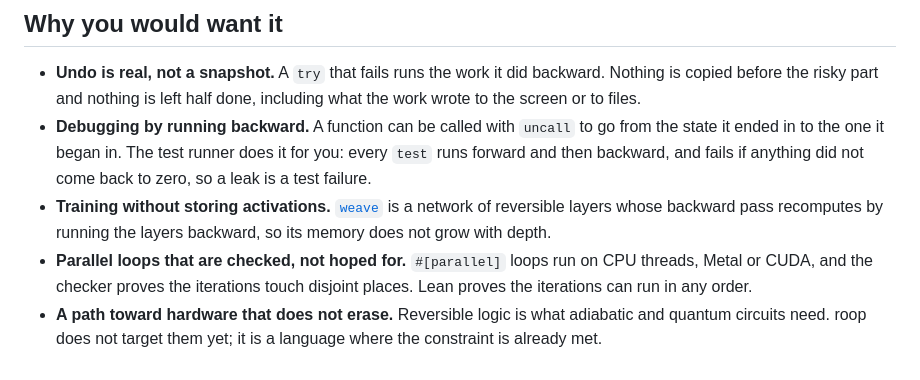
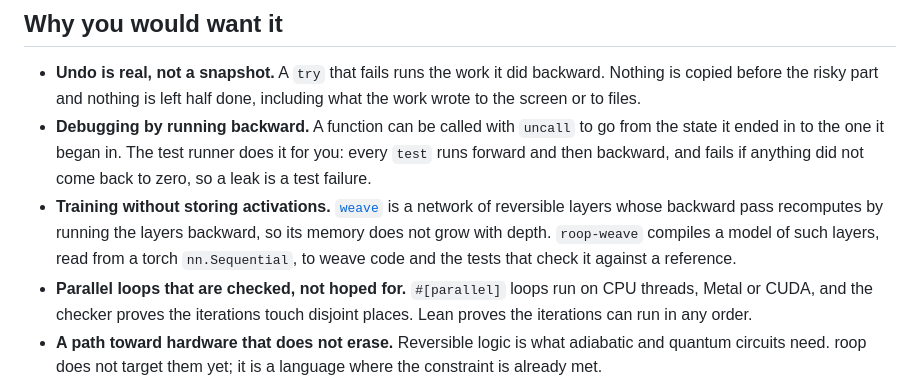
Before and after one commit to afristrup/roop, a Markdown page: README.md, the part around the change. GitHub-like rendering.

Commit message:
docs: describe the weave activations, perceptron block and the torch compiler

```diff
--- a/README.md
+++ b/README.md
@@ -17,7 +17,9 @@ things that are hard to get any other way.
   come back to zero, so a leak is a test failure.
 - **Training without storing activations.** [`weave`](docs/weave-memory.md) is a
   network of reversible layers whose backward pass recomputes by running the layers
-  backward, so its memory does not grow with depth.
+  backward, so its memory does not grow with depth. `roop-weave` compiles a
+  model of such layers, read from a torch `nn.Sequential`, to weave code and the
+  tests that check it against a reference.
 - **Parallel loops that are checked, not hoped for.** `#[parallel]` loops run on
   CPU threads, Metal or CUDA, and the checker proves the iterations touch disjoint
   places. Lean proves the iterations can run in any order.
```
Also changed, not shown: docs/reference.md (+98 -15 lines).
